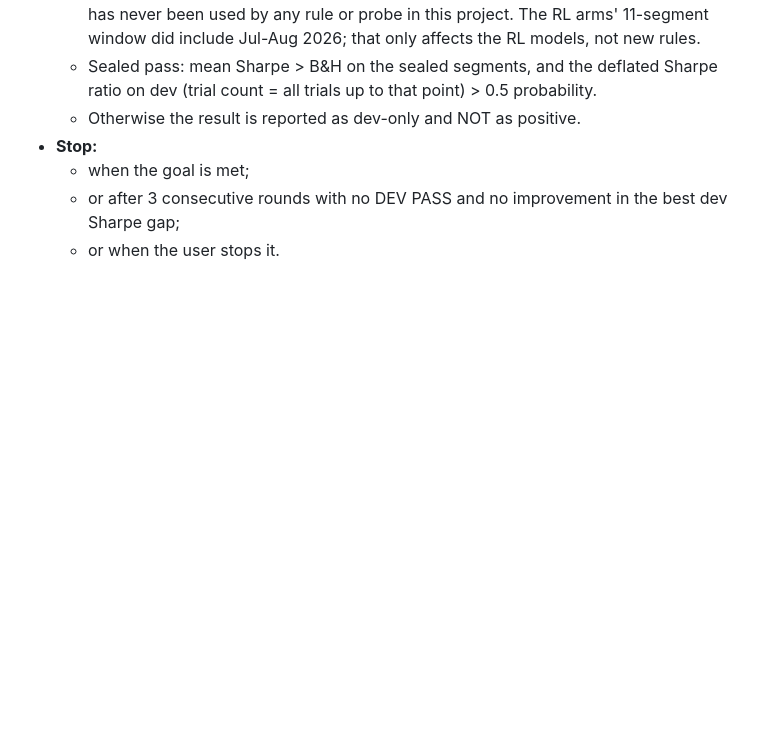
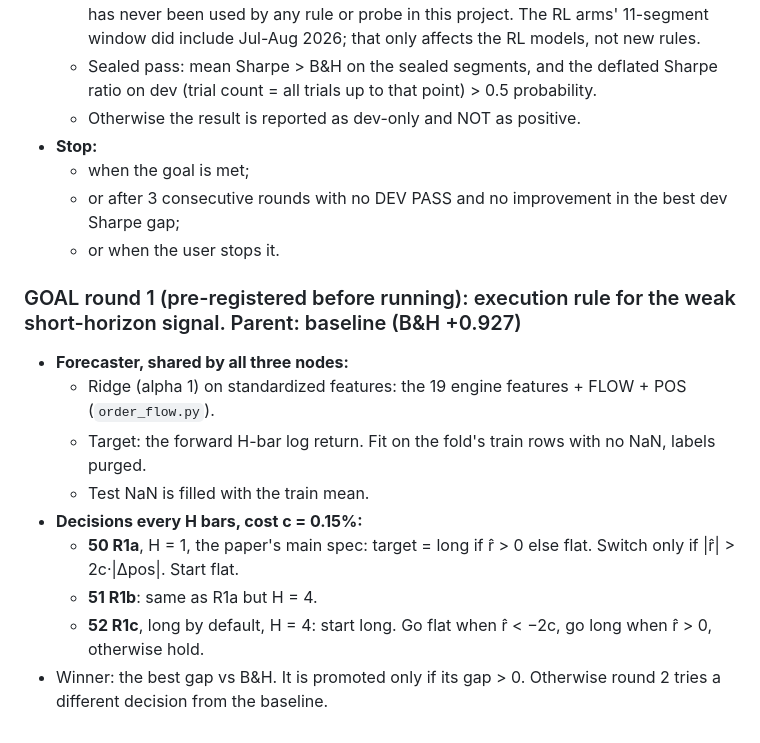
Before and after one commit to KiranRajeev-KV/fyp, a Markdown page: docs/loop/LEDGER.md, the part around the change. Rendered like a GitHub page; blank space fills up the shorter version.

Commit message:
docs(loop): pre-register GOAL round 1 (trials 50-52)
Claude-Session: https://claude.ai/code/session_018QMRx7YGDkuatorGj9Nxvb

```diff
--- a/docs/loop/LEDGER.md
+++ b/docs/loop/LEDGER.md
@@ -664,3 +664,14 @@ Replication, price features only: AUC 0.525 @24h (matches 0.53), 0.482 @168h (ea
   - when the goal is met;
   - or after 3 consecutive rounds with no DEV PASS and no improvement in the best dev Sharpe gap;
   - or when the user stops it.
+
+### GOAL round 1 (pre-registered before running): execution rule for the weak short-horizon signal. Parent: baseline (B&H +0.927)
+- **Forecaster, shared by all three nodes:**
+  - Ridge (alpha 1) on standardized features: the 19 engine features + FLOW + POS (`order_flow.py`).
+  - Target: the forward H-bar log return. Fit on the fold's train rows with no NaN, labels purged.
+  - Test NaN is filled with the train mean.
+- **Decisions every H bars, cost c = 0.15%:**
+  - **50 R1a**, H = 1, the paper's main spec: target = long if r̂ > 0 else flat. Switch only if |r̂| > 2c·|Δpos|. Start flat.
+  - **51 R1b**: same as R1a but H = 4.
+  - **52 R1c**, long by default, H = 4: start long. Go flat when r̂ < −2c, go long when r̂ > 0, otherwise hold.
+- Winner: the best gap vs B&H. It is promoted only if its gap > 0. Otherwise round 2 tries a different decision from the baseline.
```
